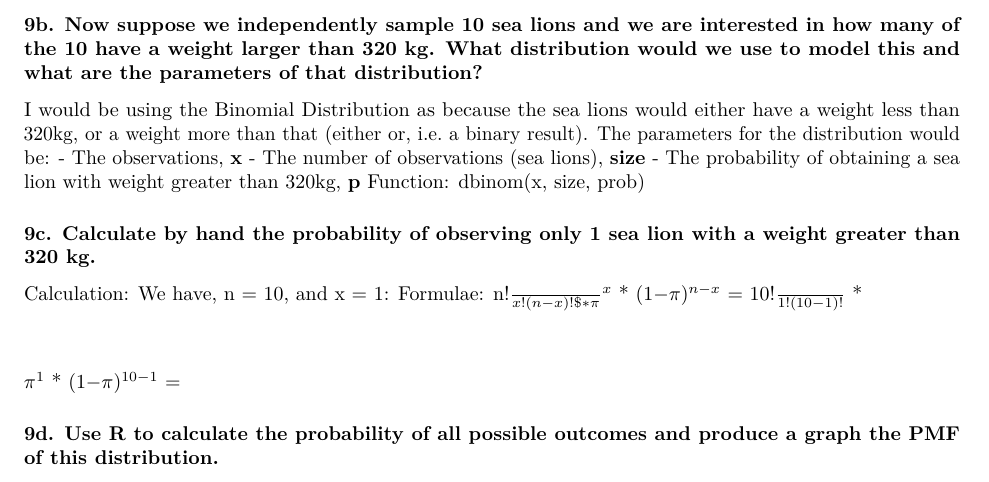
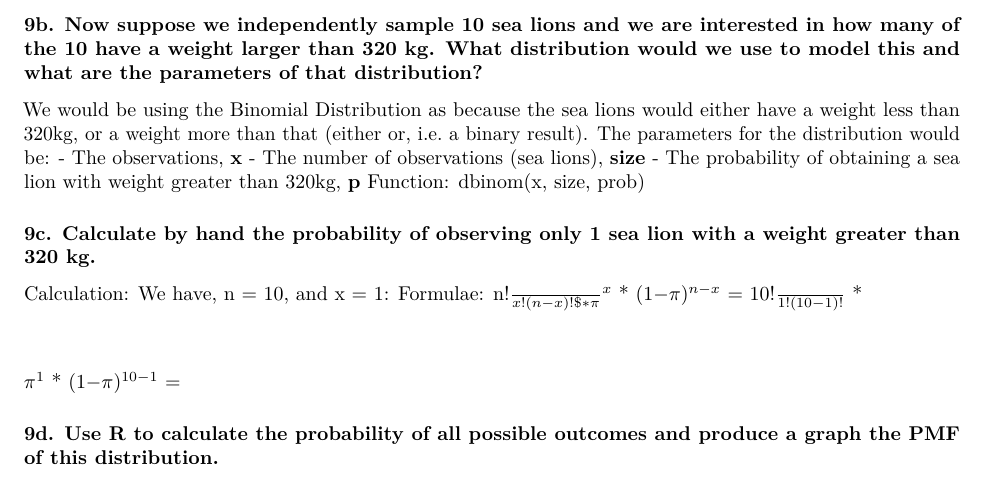
Before and after one commit to Anirban166/Stats, an R Markdown document (ch2_groupwork.Rmd): part of page 5 of 5, cut so that both start at the same text. Rendered offline with R 4.5, knitr and Pandoc, then LaTeX, with nearby package versions; some code elsewhere in the file could not run offline; common packages that the code uses without loading them are loaded.

Commit message:
Update ch2_groupwork.Rmd

```diff
--- a/ch2_groupwork.Rmd
+++ b/ch2_groupwork.Rmd
@@ -181,7 +179,7 @@ round((1 - mosaic::xpnorm(320, 300, 15)), 3)
 
 ### 9b. Now suppose we independently sample 10 sea lions and we are interested in how many of the 10 have a weight larger than 320 kg. What distribution would we use to model this and what are the parameters of that distribution?
 
-I would be using the Binomial Distribution as because the sea lions would either have a weight less than 320kg, or a weight more than that (either or, i.e. a binary result). The parameters for the distribution would be:
+We would be using the Binomial Distribution as because the sea lions would either have a weight less than 320kg, or a weight more than that (either or, i.e. a binary result). The parameters for the distribution would be:
 - The observations, **x**
 - The number of observations (sea lions), **size**
 - The probability of obtaining a sea lion with weight greater than 320kg, **p**
```
Also changed, not shown: ch2_groupwork.Rmd (2 more changed lines).
